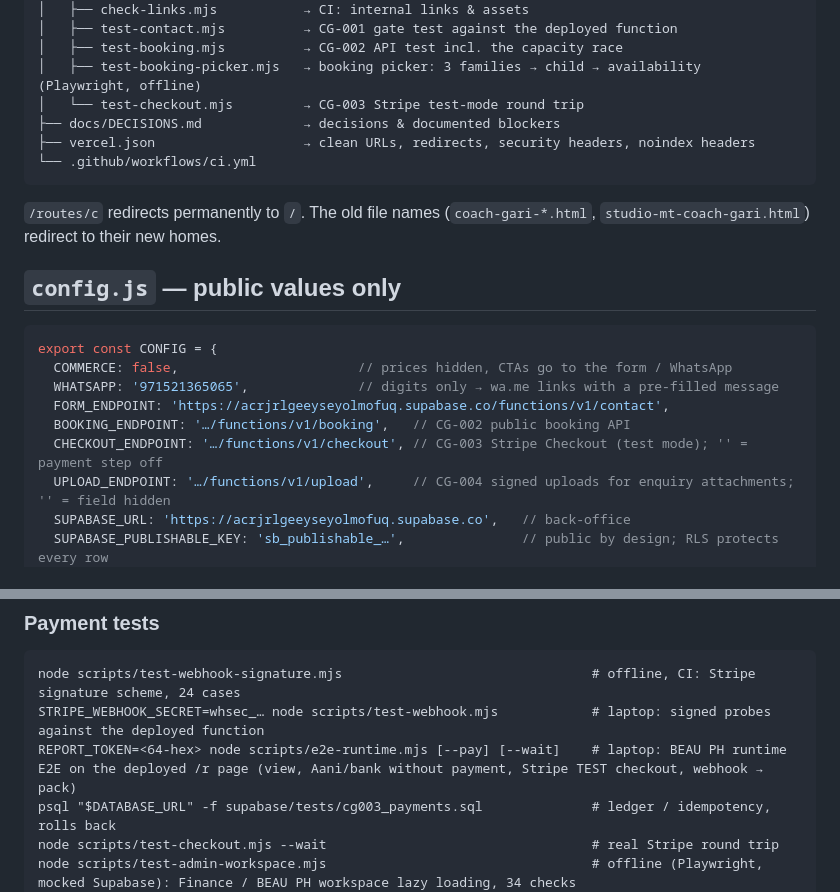
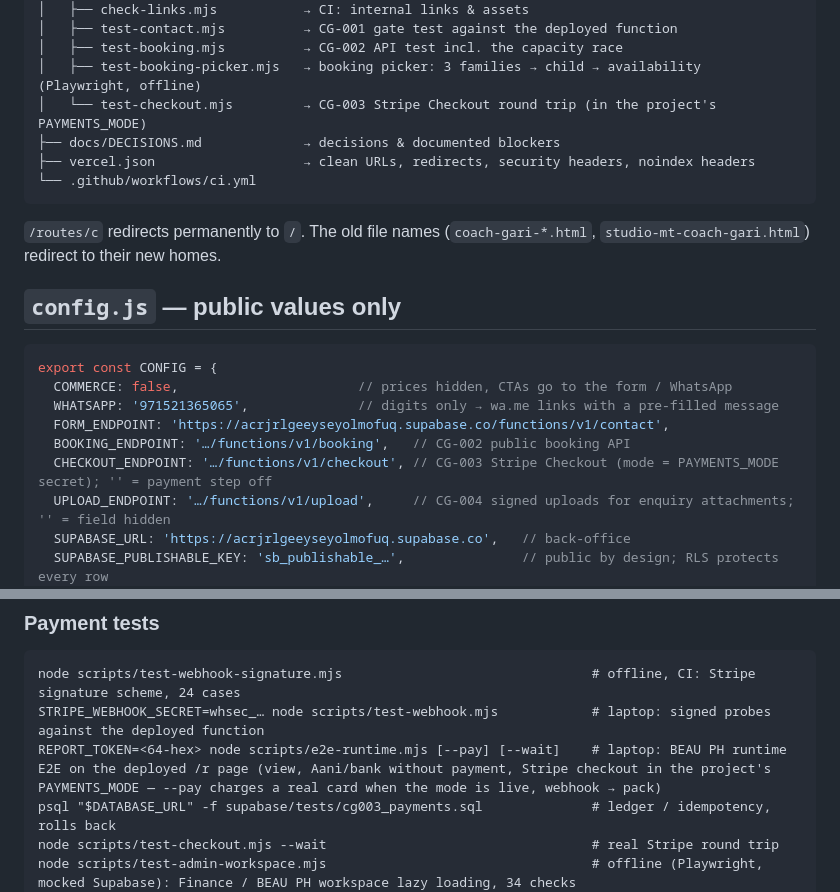
Before and after one commit to OolalaDXB/CoachGari, a Markdown page: README.md, 2 parts joined by grey strips. Rendered like a GitHub page.

````diff
--- a/README.md
+++ b/README.md
@@ -38,7 +60,7 @@ listed in `docs/DECISIONS.md`.
 │   ├── test-contact.mjs          → CG-001 gate test against the deployed function
 │   ├── test-booking.mjs          → CG-002 API test incl. the capacity race
 │   ├── test-booking-picker.mjs   → booking picker: 3 families → child → availability (Playwright, offline)
-│   └── test-checkout.mjs         → CG-003 Stripe test-mode round trip
+│   └── test-checkout.mjs         → CG-003 Stripe Checkout round trip (in the project's PAYMENTS_MODE)
 ├── docs/DECISIONS.md             → decisions & documented blockers
 ├── vercel.json                   → clean URLs, redirects, security headers, noindex headers
 └── .github/workflows/ci.yml
@@ -55,7 +77,7 @@ export const CONFIG = {
   WHATSAPP: '971521365065',              // digits only → wa.me links with a pre-filled message
   FORM_ENDPOINT: 'https://acrjrlgeeyseyolmofuq.supabase.co/functions/v1/contact',
   BOOKING_ENDPOINT: '…/functions/v1/booking',   // CG-002 public booking API
-  CHECKOUT_ENDPOINT: '…/functions/v1/checkout', // CG-003 Stripe Checkout (test mode); '' = payment step off
+  CHECKOUT_ENDPOINT: '…/functions/v1/checkout', // CG-003 Stripe Checkout (mode = PAYMENTS_MODE secret); '' = payment step off
   UPLOAD_ENDPOINT: '…/functions/v1/upload',     // CG-004 signed uploads for enquiry attachments; '' = field hidden
   SUPABASE_URL: 'https://acrjrlgeeyseyolmofuq.supabase.co',   // back-office
   SUPABASE_PUBLISHABLE_KEY: 'sb_publishable_…',               // public by design; RLS protects every row
@@ -236,7 +269,7 @@ canonical customer origin; set it only for a preview / dev fallback). Webhook en
 ```
 node scripts/test-webhook-signature.mjs                                # offline, CI: Stripe signature scheme, 24 cases
 STRIPE_WEBHOOK_SECRET=whsec_… node scripts/test-webhook.mjs            # laptop: signed probes against the deployed function
-REPORT_TOKEN=<64-hex> node scripts/e2e-runtime.mjs [--pay] [--wait]    # laptop: BEAU PH runtime E2E on the deployed /r page (view, Aani/bank without payment, Stripe TEST checkout, webhook → pack)
+REPORT_TOKEN=<64-hex> node scripts/e2e-runtime.mjs [--pay] [--wait]    # laptop: BEAU PH runtime E2E on the deployed /r page (view, Aani/bank without payment, Stripe checkout in the project's PAYMENTS_MODE — --pay charges a real card when the mode is live, webhook → pack)
 psql "$DATABASE_URL" -f supabase/tests/cg003_payments.sql              # ledger / idempotency, rolls back
 node scripts/test-checkout.mjs --wait                                  # real Stripe round trip
 node scripts/test-admin-workspace.mjs                                  # offline (Playwright, mocked Supabase): Finance / BEAU PH workspace lazy loading, 34 checks
````
Also changed, not shown: other parts of README.md (+73 -31 lines), docs/DECISIONS.md (+35 -2 lines).
